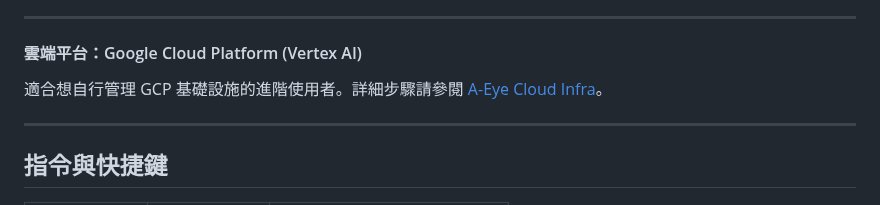
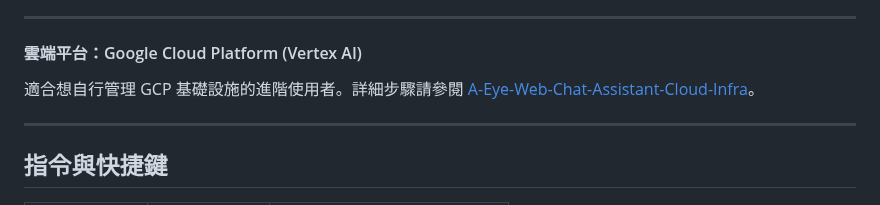
Before and after one commit to vincentwun/A-Eye-Web-Chat-Assistant, a Markdown page: README_zh.md, the part around the change. Rendered like a GitHub page; folded sections open.

```diff
--- a/README_zh.md
+++ b/README_zh.md
@@ -137,7 +137,7 @@ A-Eye 是一款免費、開源的 Chrome 擴充功能，旨在讓網頁瀏覽變
 ---
 
 #### 雲端平台：Google Cloud Platform (Vertex AI)
-適合想自行管理 GCP 基礎設施的進階使用者。詳細步驟請參閱 [A-Eye Cloud Infra]([https://github.com/vincentwun/A-Eye-Cloud-Infra](https://github.com/vincentwun/A-Eye-Web-Chat-Assistant-Cloud-Infra))。
+適合想自行管理 GCP 基礎設施的進階使用者。詳細步驟請參閱 [A-Eye-Web-Chat-Assistant-Cloud-Infra](https://github.com/vincentwun/A-Eye-Web-Chat-Assistant-Cloud-Infra)。
 
 ---
 
```
